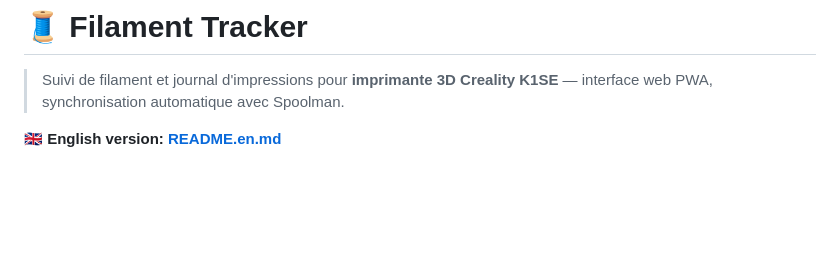
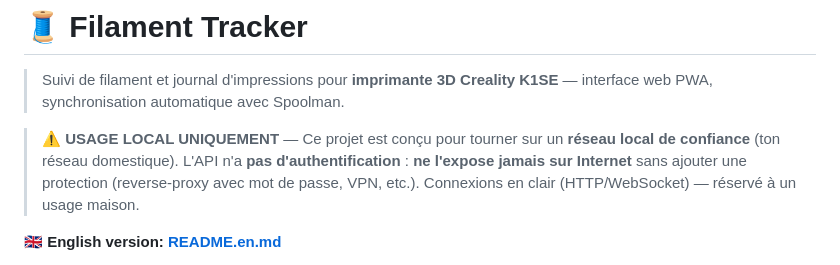
Before and after one commit to Anto5314/filament-tracker, a Markdown page: README.md, the part around the change. GitHub-like rendering; blank space fills up the shorter version.

Commit message:
Avertissement 'usage local uniquement' (pas d'auth, ne pas exposer sur Internet) — FR + EN

```diff
--- a/README.md
+++ b/README.md
@@ -1,6 +1,8 @@
 # 🧵 Filament Tracker
 
 > Suivi de filament et journal d'impressions pour **imprimante 3D Creality K1SE** — interface web PWA, synchronisation automatique avec Spoolman.
+
+> ⚠️ **USAGE LOCAL UNIQUEMENT** — Ce projet est conçu pour tourner sur un **réseau local de confiance** (ton réseau domestique). L'API n'a **pas d'authentification** : **ne l'expose jamais sur Internet** sans ajouter une protection (reverse-proxy avec mot de passe, VPN, etc.). Connexions en clair (HTTP/WebSocket) — réservé à un usage maison.
 
 **🇬🇧 English version: [README.en.md](README.en.md)**
 
```
Also changed, not shown: README.en.md (+3 -1 lines).
